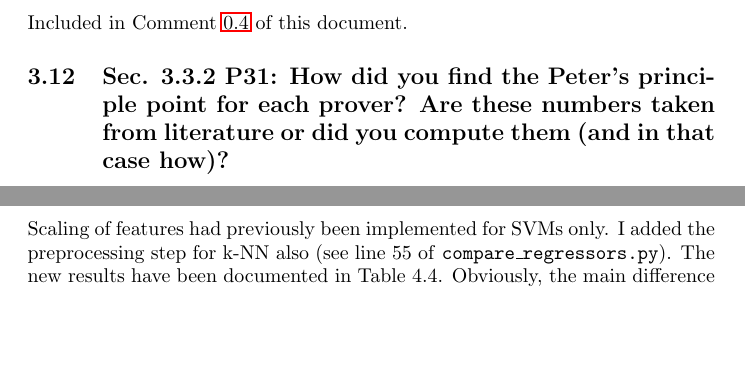
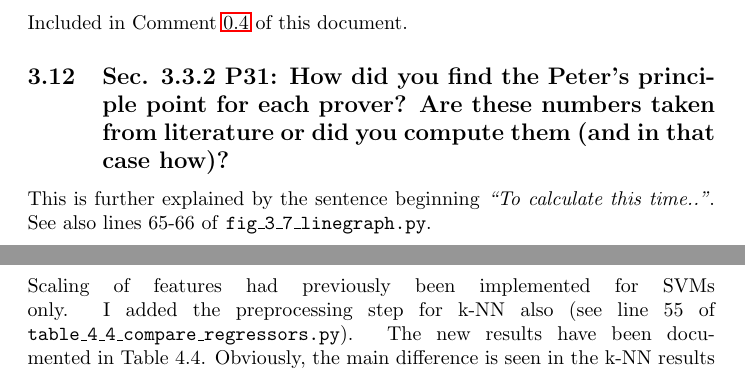
Before and after one commit to stubbedtoe/AHealyThesis, a LaTeX document (Corrections/corrections.tex): two parts of pages 5 and 6 of 10 before the commit and two parts of pages 5 and 7 of 11 after it, joined at a grey line, cut so that both start at the same text, the shorter picture padded with empty space. Compiled offline with pdfLaTeX.

Commit message:
correction 3.12

```diff
--- a/Corrections/corrections.tex
+++ b/Corrections/corrections.tex
@@ -109,6 +109,8 @@ Included in Comment \ref{overhang-numbers} of this document.
 
 \subsection{Sec. 3.3.2 P31: How did you find the Peter's principle point for each prover? Are these numbers taken from literature or did you compute them (and in that case how)?}
 
+This is further explained by the sentence beginning \emph{``To calculate this time..''}. See also lines 65-66 of \texttt{fig\_3\_7\_linegraph.py}.
+
 \section{Chapter 4}
 
 \subsection{Sec. 4.1 P33: Explain the relationship between file and theory; I guess a file can have multiple theories (e.g like a structure in ML) and not that a theory can cut across multiple file (e.g. like a module in C\#)?}
@@ -143,7 +145,7 @@ Fixed reference placement. Justification for the ``choice of five" is given in t
 
 \subsection{Sec. 4.3.1 P42 (kNN) Did you normalise the features for kNN? If a feature has a big scale compared to another but this is not meaningful then you need to normalise when measuring distance.}
 
-Scaling of features had previously been implemented for SVMs only. I added the preprocessing step for k-NN also (see line 55 of \texttt{compare\_regressors.py}).
+Scaling of features had previously been implemented for SVMs only. I added the preprocessing step for k-NN also (see line 55 of \texttt{table\_4\_4\_compare\_regressors.py}).
 The new results have been documented in Table 4.4.
 Obviously, the main difference is seen in the k-NN results (which have improved) but the overall best result for each metric is unchanged.
 This preprocessing step has been documented in the introduction to the K-nn algorithm with the two sentences beginning \emph{``In both the k-NN and SVM algorithms,.."}.
```
Also changed, not shown: Chapters/Chapter3.tex (+3 -1 lines), Corrections/corrections.pdf.
